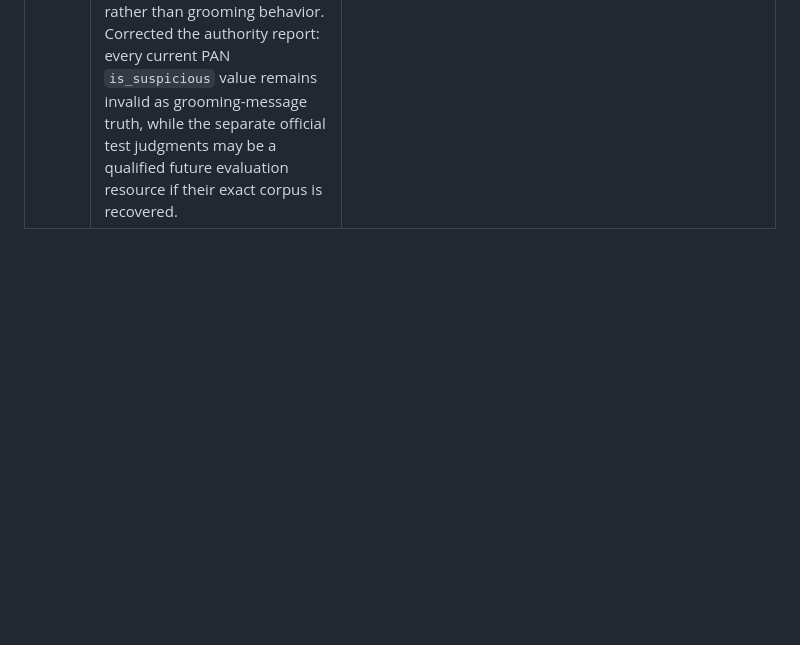
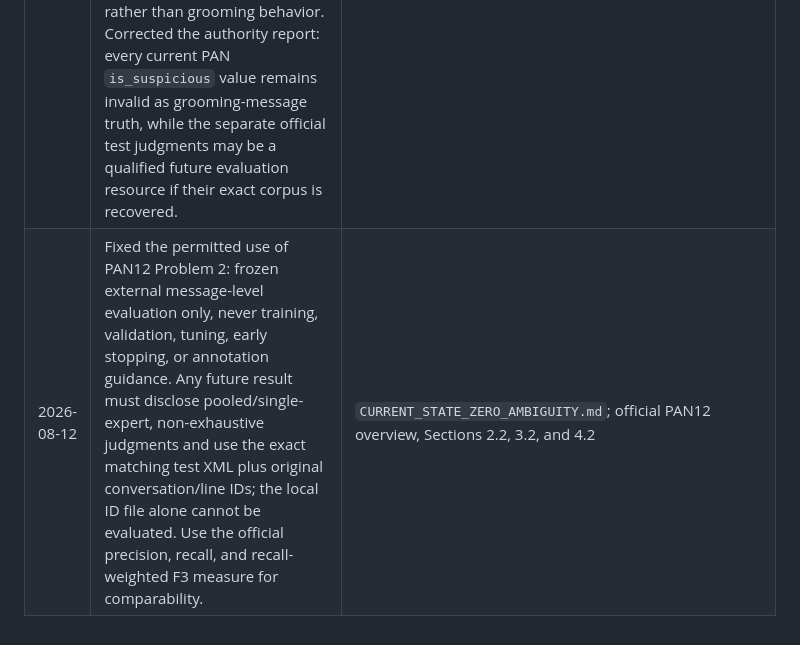
Before and after one commit to apcjomaala1/THESIS, a Markdown page: thesis_docs/THESIS_RECOVERY_NEXT_STEPS.md, the part around the change. GitHub-like rendering; blank space fills up the shorter version.

```diff
--- a/thesis_docs/THESIS_RECOVERY_NEXT_STEPS.md
+++ b/thesis_docs/THESIS_RECOVERY_NEXT_STEPS.md
@@ -38,3 +38,4 @@ repair sessions, including superseded findings.
 | 2026-08-12 | Prepared the first consolidated root Git baseline. Extended ignore rules so raw PAN diff/predator/ground-truth files and the recovered raw conversation Markdown remain local alongside the already excluded checkpoints, caches, logs, PAN CSV/XML files, and JSONL transcripts. Reproducibility code, compact history, trainer-state evidence, synthetic datasets, evaluation JSON, split audit, and current paper remain eligible for version control. | `.gitignore`; root Git staging audit |
 | 2026-08-12 | Audited all preserved Layer 1 candidate sources and implemented a deterministic manifest generator. Confirmed that the 739-message grooming file copies speaker role directly into `is_suspicious`, while the 596-message safe file assigns scenario-derived zeros; neither has independent human message annotation. The generators also lack a model digest, seed, raw-response archive, and adjudication. PAN remains excluded from message-level supervision because its `is_suspicious` field is diff metadata; its frozen author-disjoint assignments are now recorded as a hard boundary for any optional weak supervision. Generated a 1,335-row two-reviewer worksheet and explicitly blocked retraining with zero approved rows until annotation/adjudication is complete. | `grooming-detector/data_sources/layer1_dataset_manifest.json`; `layer1_annotation_candidates.csv`; `data_sources/README.md`; `audit_layer1_dataset.py`; focused tests |
 | 2026-08-12 | Rechecked PAN12 line semantics against all three PAN-relevant sources cited in the thesis and the retained official ground truth. PAN12 genuinely defined a line-identification test task, but the organizers explicitly released no line-level training data; they later pooled and manually judged submitted test lines, mostly through one expert. The retained Problem-2 file contains 6,478 judged lines across 834 test conversations and has zero conversation overlap with the 16,948-entry training diff or current training CSV. Its matching test XML is absent locally. Villatoro-Tello uses derived conversation labels and no line training labels; Street et al. classify Adult-versus-Child speaker role rather than grooming behavior. Corrected the authority report: every current PAN `is_suspicious` value remains invalid as grooming-message truth, while the separate official test judgments may be a qualified future evaluation resource if their exact corpus is recovered. | Official PAN overview cited as [13]; Villatoro-Tello et al. [14]; Street et al. [2]; retained PAN ground-truth readme/problem2 file; local ID-overlap audit |
+| 2026-08-12 | Fixed the permitted use of PAN12 Problem 2: frozen external message-level evaluation only, never training, validation, tuning, early stopping, or annotation guidance. Any future result must disclose pooled/single-expert, non-exhaustive judgments and use the exact matching test XML plus original conversation/line IDs; the local ID file alone cannot be evaluated. Use the official precision, recall, and recall-weighted F3 measure for comparability. | `CURRENT_STATE_ZERO_AMBIGUITY.md`; official PAN12 overview, Sections 2.2, 3.2, and 4.2 |
```
Also changed, not shown: thesis_docs/CURRENT_STATE_ZERO_AMBIGUITY.md (+13 -0 lines).
